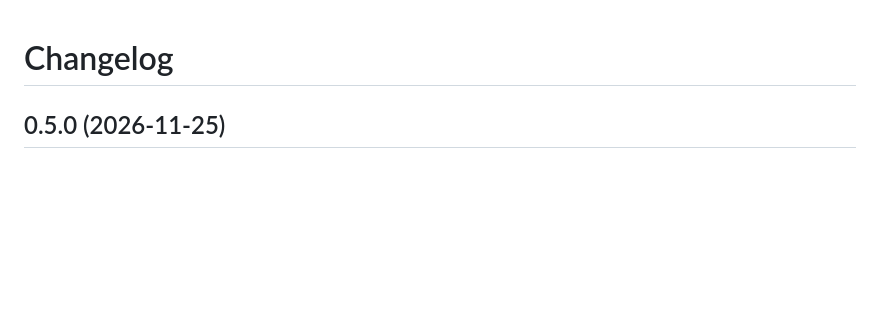
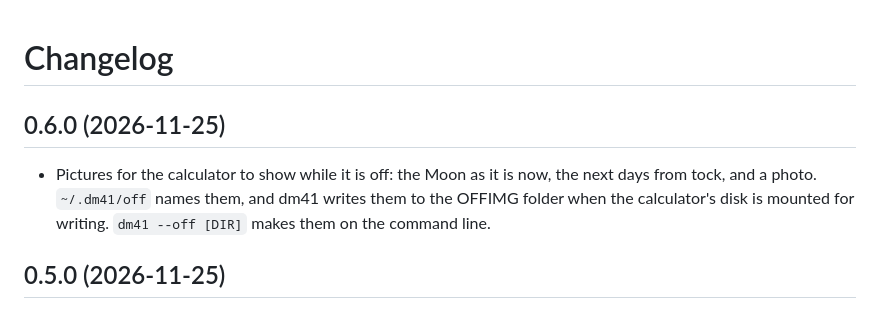
Before and after one commit to isene/dm41, a Markdown page: CHANGELOG.md, the part around the change. Drawn GitHub-style; blank space fills up the shorter version.

```diff
--- a/CHANGELOG.md
+++ b/CHANGELOG.md
@@ -1,4 +1,11 @@
 # Changelog
+
+## 0.6.0 (2026-11-25)
+
+- Pictures for the calculator to show while it is off: the Moon as it is
+  now, the next days from tock, and a photo. `~/.dm41/off` names them, and
+  dm41 writes them to the OFFIMG folder when the calculator's disk is
+  mounted for writing. `dm41 --off [DIR]` makes them on the command line.
 
 ## 0.5.0 (2026-11-25)
 
```
Also changed, not shown: README.md (+23 -0 lines), img/off.png (added), 7 other files.
